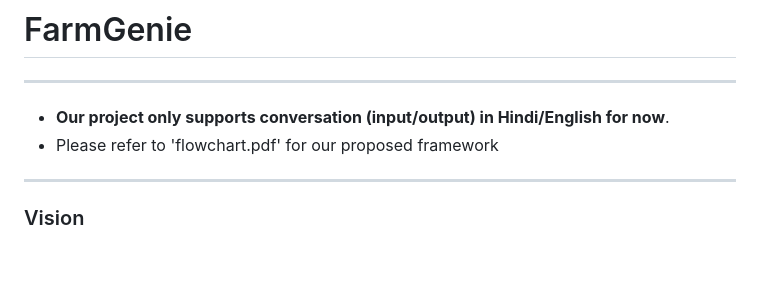
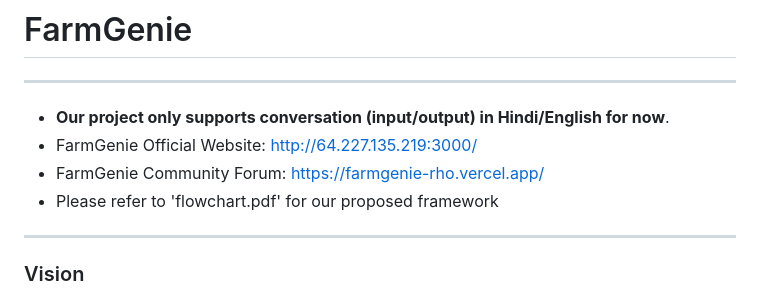
Before and after one commit to swataswayam-14/FarmGenie, a Markdown page: README.md, the part around the change. GitHub-like rendering; blank space fills up the shorter version.

Commit message:
Update links README.md

```diff
--- a/README.md
+++ b/README.md
@@ -2,6 +2,8 @@
 
 ---
 - **Our project only supports conversation (input/output) in Hindi/English for now**.
+- FarmGenie Official Website: http://64.227.135.219:3000/
+- FarmGenie Community Forum: https://farmgenie-rho.vercel.app/
 - Please refer to 'flowchart.pdf' for our proposed framework
 ---
 
```
